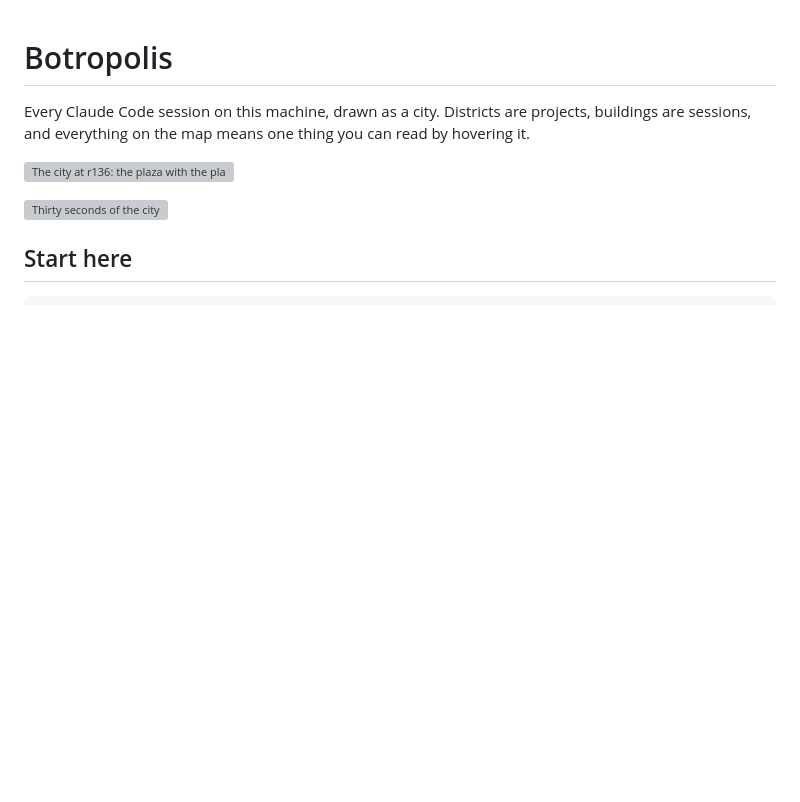
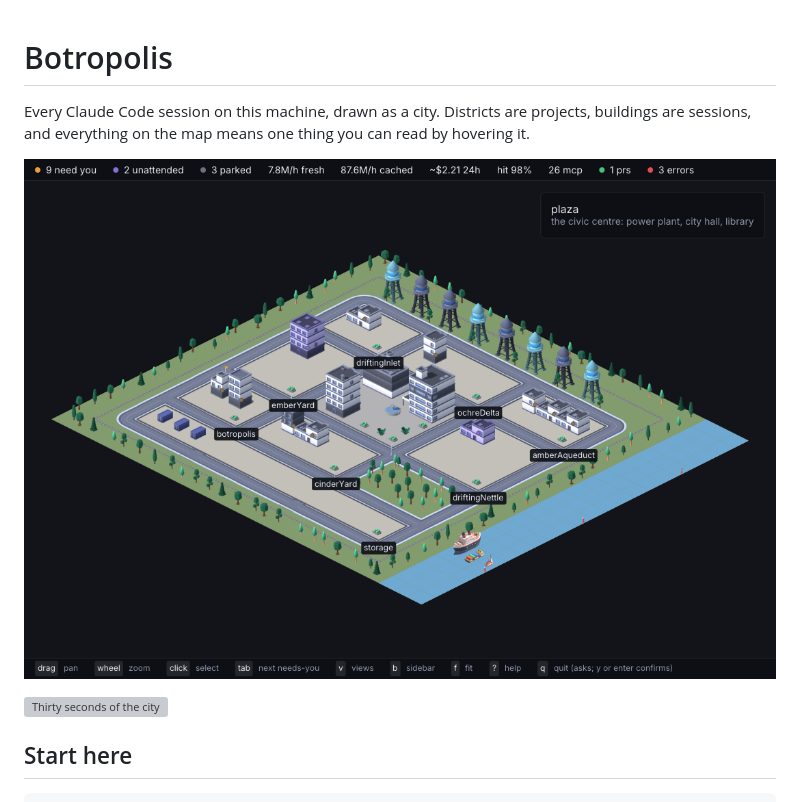
Before and after one commit to auroq/botropolis, a Markdown page: README.md, the part around the change. GitHub-like rendering; pictures changed too: docs/screenshots/hero.png (added); blank space fills up the shorter version; grey boxes are pictures that could not be loaded.

```diff
--- a/README.md
+++ b/README.md
@@ -3,7 +3,7 @@
 Every Claude Code session on this machine, drawn as a city.
 Districts are projects, buildings are sessions, and everything on the map means one thing you can read by hovering it.
 
-![The city at r136: the plaza with the plant, hall and library, districts on the ring, the storage yard along the south, the tower ridge along the north and the river down the east](docs/screenshots/r136-hero.png)
+![The city: the plaza with the plant, hall and library, districts on the ring, the storage yard along the west edge, and the river down the east.](docs/screenshots/hero.png)
 
 ![Thirty seconds of the city](docs/botropolis.gif)
 
```
Also changed, not shown: docs/usage-profile.md (added, +70 -0 lines).
